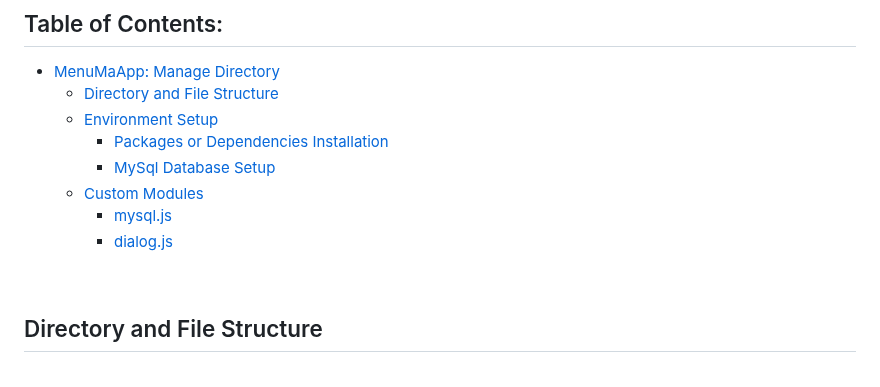
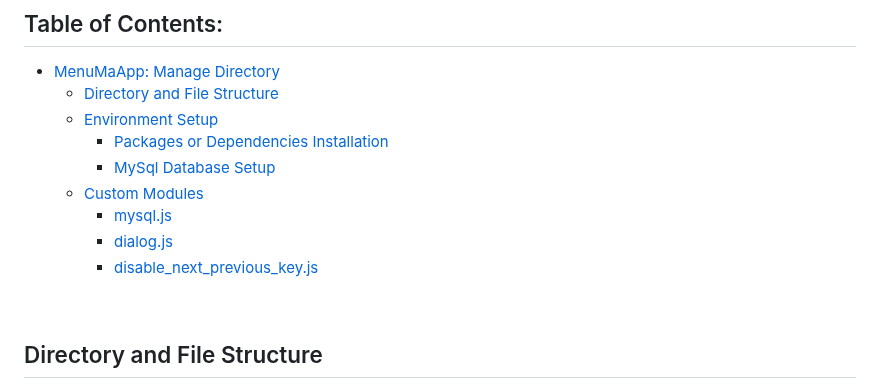
Before and after one commit to alexxGmZ/MenuMaApp, a Markdown page: Manage/README.md, the part around the change. GitHub-like rendering.

Commit message:
MANAGE-readme: add disable_next_previous_key.js to table of contents

```diff
--- a/Manage/README.md
+++ b/Manage/README.md
@@ -25,6 +25,7 @@
   - [Custom Modules](#custom-modules)
     - [mysql.js](#mysqljs)
     - [dialog.js](#dialogjs)
+    - [disable_next_previous_key.js](#disablenextpreviouskeyjs)
 <!--toc:end-->
 
 <br>
```
